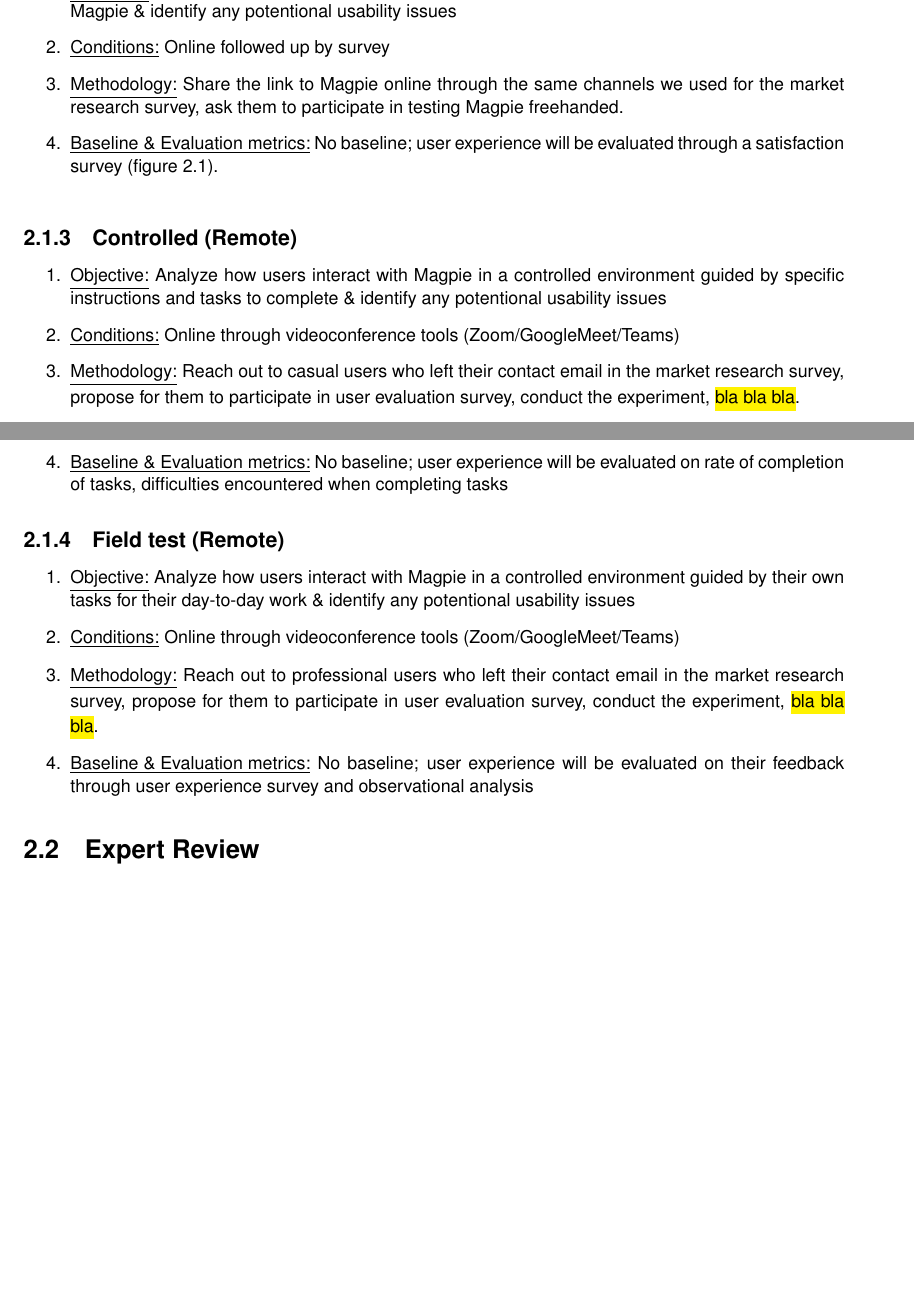
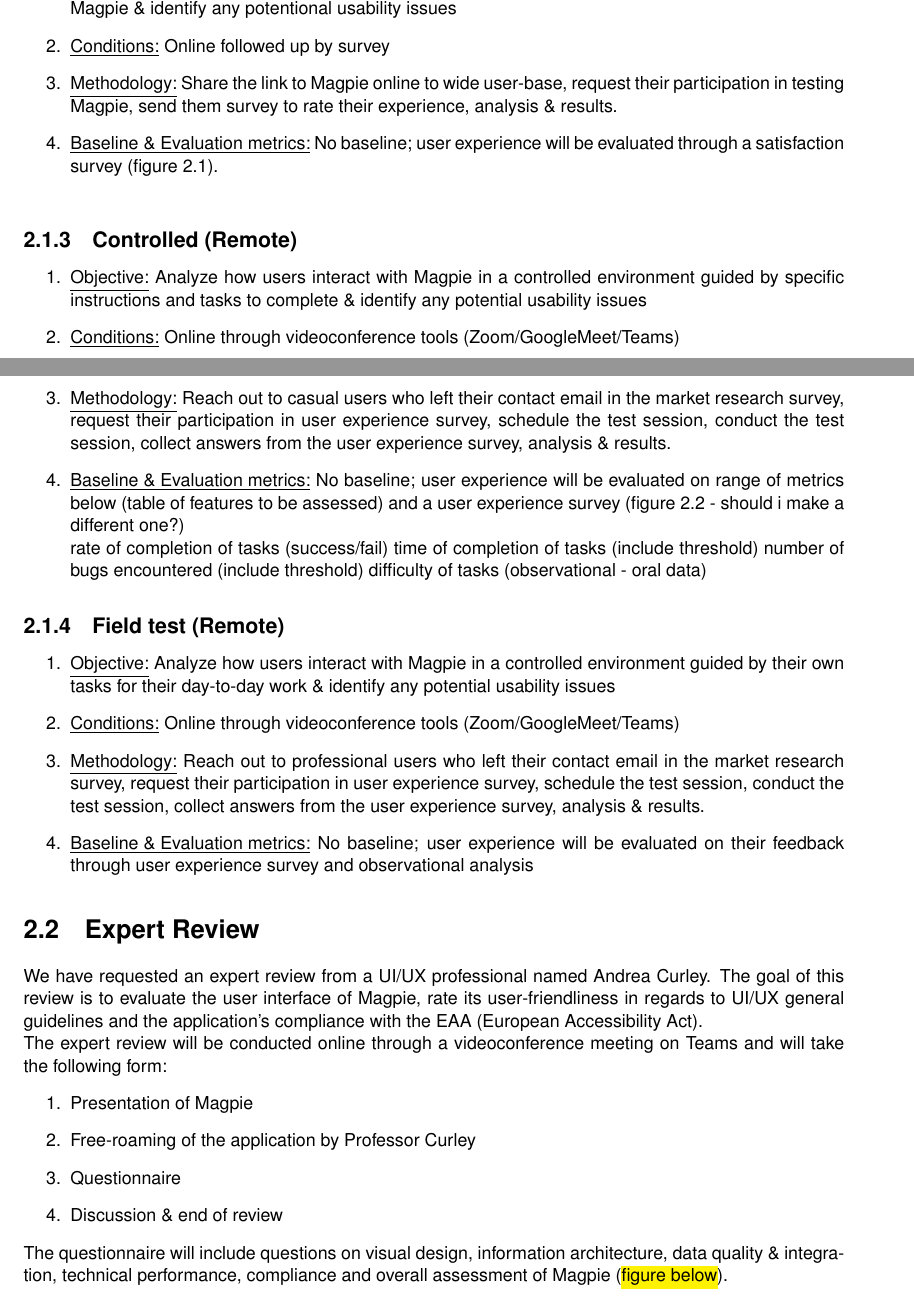
Before and after one commit to 2024-CMPU9010-GROUP-3/PROJECT, a LaTeX thesis (Documentation/user-evaluation/report.tex): two parts of pages 6 and 8 of 11, joined at a grey line, cut so that both start at the same text, the shorter picture padded with empty space. Compiled offline with pdfLaTeX.

Commit message:
Update report.tex
completing methodologies

```diff
--- a/Documentation/user-evaluation/report.tex
+++ b/Documentation/user-evaluation/report.tex
@@ -163,9 +163,10 @@
           environment, assess overall functioning of Magpie \& identify any
           potentional usability issues
     \item \underline{Conditions:} Online followed up by survey
-    \item \underline{Methodology:} Share the link to Magpie online through the same channels we used for the market research survey, ask them to participate in testing Magpie freehanded.
+    \item \underline{Methodology:} Share the link to Magpie online to wide user-base, request their participation in testing Magpie, send them survey to rate their experience, analysis \& results.
     \item \underline{Baseline \& Evaluation metrics:} No baseline; user experience will be evaluated through a satisfaction survey (figure 2.1).
 \end{enumerate}
+
 \begin{figure}
     \begin{minipage}{\textwidth}
         \centering
@@ -174,35 +175,45 @@
         \label{fig:plot9}
     \end{minipage}
 \end{figure}
+
 \subsection{Controlled (Remote)}
 \begin{enumerate}
     \item \underline{Objective:} Analyze how users interact with Magpie in a
           controlled environment guided by specific instructions and tasks to complete
-          \& identify any potentional usability issues
+          \& identify any potential usability issues
     \item \underline{Conditions:} Online through videoconference tools
           (Zoom/GoogleMeet/Teams)
     \item \underline{Methodology:} Reach out to casual users who left their contact
-          email in the market research survey, propose for them to participate in user
-          evaluation survey, conduct the experiment, \hl{bla bla bla}.
+          email in the market research survey, request their participation in user experience survey, schedule the test session, conduct the test session, collect answers from the user experience survey, analysis \& results.
     \item \underline{Baseline \& Evaluation metrics:} No baseline; user
-          experience will be evaluated on rate of completion of tasks, difficulties
-          encountered when completing tasks
+          experience will be evaluated on range of metrics below (table of features to be assessed) and a user experience survey (figure 2.2 - should i make a different one?)\\
+          rate of completion of tasks (success/fail)
+          time of completion of tasks (include threshold)
+          number of bugs encountered (include threshold)
+          difficulty of tasks (observational - oral data)
 \end{enumerate}
 \subsection{Field test (Remote)}
 \begin{enumerate}
     \item \underline{Objective:} Analyze how users interact with Magpie in a
           controlled environment guided by their own tasks for their day-to-day work
-          \& identify any potentional usability issues
+          \& identify any potential usability issues
     \item \underline{Conditions:} Online through videoconference tools
           (Zoom/GoogleMeet/Teams)
     \item \underline{Methodology:} Reach out to professional users who left their contact
-          email in the market research survey, propose for them to participate in user
-          evaluation survey, conduct the experiment, \hl{bla bla bla}.
+          email in the market research survey, request their participation in user experience survey, schedule the test session, conduct the test session, collect answers from the user experience survey, analysis \& results.
     \item \underline{Baseline \& Evaluation metrics:} No baseline; user
           experience will be evaluated on their feedback through user experience survey and observational analysis
 \end{enumerate}
 \section{Expert Review}
-% Details of the third method
+We have requested an expert review from a UI/UX professional named Andrea Curley. The goal of this review is to evaluate the user interface of Magpie, rate its user-friendliness in regards to UI/UX general guidelines and the application's compliance with the EAA (European Accessibility Act).\\
+The expert review will be conducted online through a videoconference meeting on Teams and will take the following form:
+\begin{enumerate}
+    \item Presentation of Magpie
+    \item Free-roaming of the application by Professor Curley
+    \item Questionnaire
+    \item Discussion \& end of review
+\end{enumerate}
+The questionnaire will include questions on visual design, information architecture, data quality \& integration, technical performance, compliance and overall assessment of Magpie (\hl{figure below}).
 
 \chapter{Results}
 \section{Usability testing}
```
Also changed, not shown: Documentation/user-evaluation/report.tex (2 more changed lines).
